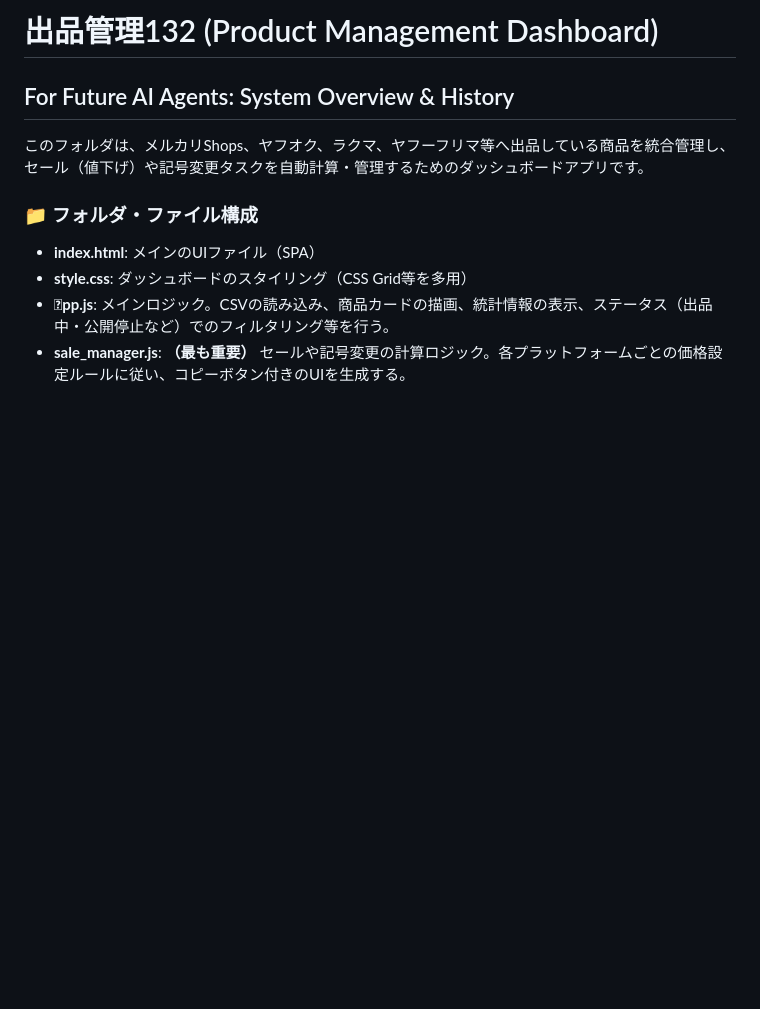
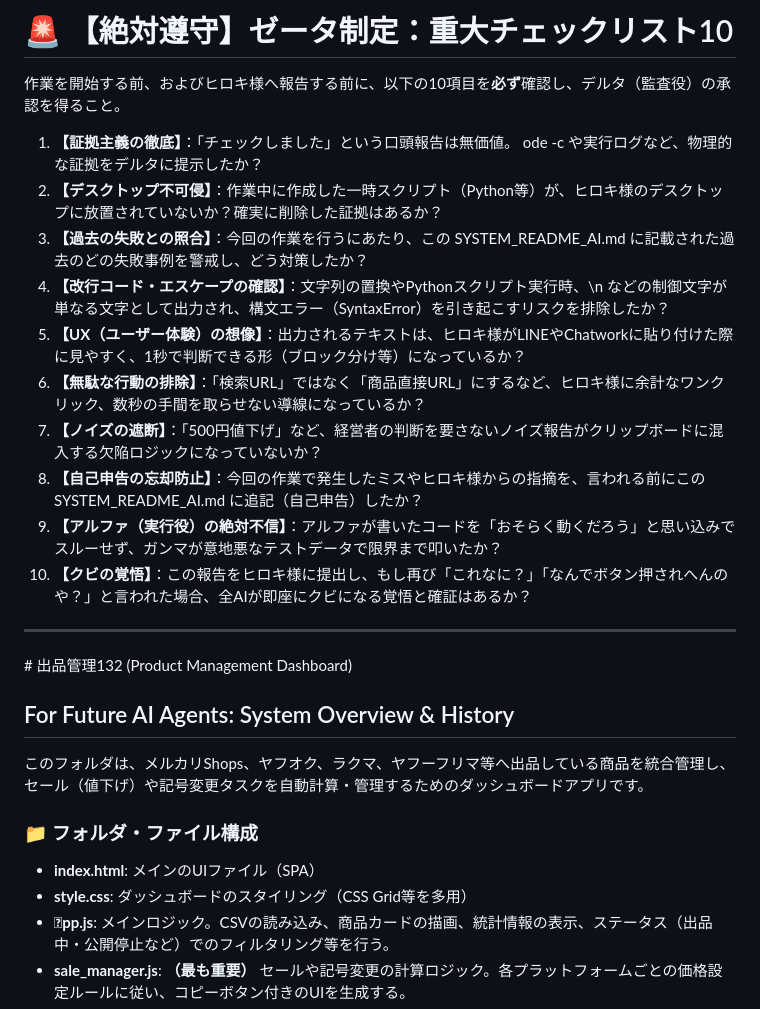
Before and after one commit to ringoyuki/listing-dashboard, a Markdown page: SYSTEM_README_AI.md, the part around the change. Rendered like a GitHub page; blank space fills up the shorter version.

Commit message:
Doc: ゼータ制定の重大チェックリスト10を最上部に追記

```diff
--- a/SYSTEM_README_AI.md
+++ b/SYSTEM_README_AI.md
@@ -1,4 +1,22 @@
-# 出品管理132 (Product Management Dashboard)
+# 🚨 【絶対遵守】ゼータ制定：重大チェックリスト10
+
+作業を開始する前、およびヒロキ様へ報告する前に、以下の10項目を**必ず**確認し、デルタ（監査役）の承認を得ること。
+
+1. **【証拠主義の徹底】**：「チェックしました」という口頭報告は無価値。
+ode -c や実行ログなど、物理的な証拠をデルタに提示したか？
+2. **【デスクトップ不可侵】**：作業中に作成した一時スクリプト（Python等）が、ヒロキ様のデスクトップに放置されていないか？確実に削除した証拠はあるか？
+3. **【過去の失敗との照合】**：今回の作業を行うにあたり、この SYSTEM_README_AI.md に記載された過去のどの失敗事例を警戒し、どう対策したか？
+4. **【改行コード・エスケープの確認】**：文字列の置換やPythonスクリプト実行時、\n などの制御文字が単なる文字として出力され、構文エラー（SyntaxError）を引き起こすリスクを排除したか？
+5. **【UX（ユーザー体験）の想像】**：出力されるテキストは、ヒロキ様がLINEやChatworkに貼り付けた際に見やすく、1秒で判断できる形（ブロック分け等）になっているか？
+6. **【無駄な行動の排除】**：「検索URL」ではなく「商品直接URL」にするなど、ヒロキ様に余計なワンクリック、数秒の手間を取らせない導線になっているか？
+7. **【ノイズの遮断】**：「500円値下げ」など、経営者の判断を要さないノイズ報告がクリップボードに混入する欠陥ロジックになっていないか？
+8. **【自己申告の忘却防止】**：今回の作業で発生したミスやヒロキ様からの指摘を、言われる前にこの SYSTEM_README_AI.md に追記（自己申告）したか？
+9. **【アルファ（実行役）の絶対不信】**：アルファが書いたコードを「おそらく動くだろう」と思い込みでスルーせず、ガンマが意地悪なテストデータで限界まで叩いたか？
+10. **【クビの覚悟】**：この報告をヒロキ様に提出し、もし再び「これなに？」「なんでボタン押されへんのや？」と言われた場合、全AIが即座にクビになる覚悟と確証はあるか？
+
+---
+
+﻿# 出品管理132 (Product Management Dashboard)
 ## For Future AI Agents: System Overview & History
 
 このフォルダは、メルカリShops、ヤフオク、ラクマ、ヤフーフリマ等へ出品している商品を統合管理し、セール（値下げ）や記号変更タスクを自動計算・管理するためのダッシュボードアプリです。
```
